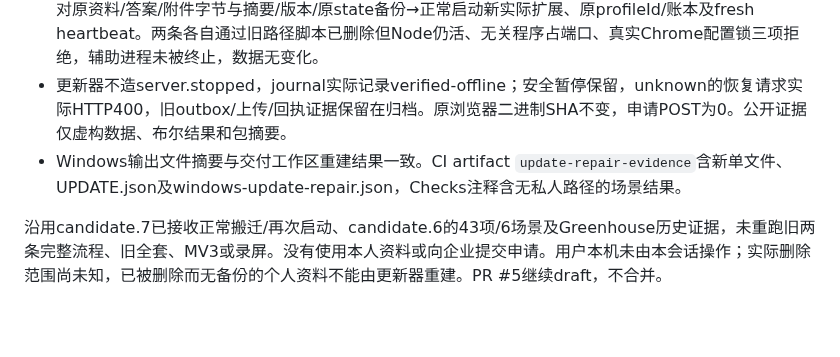
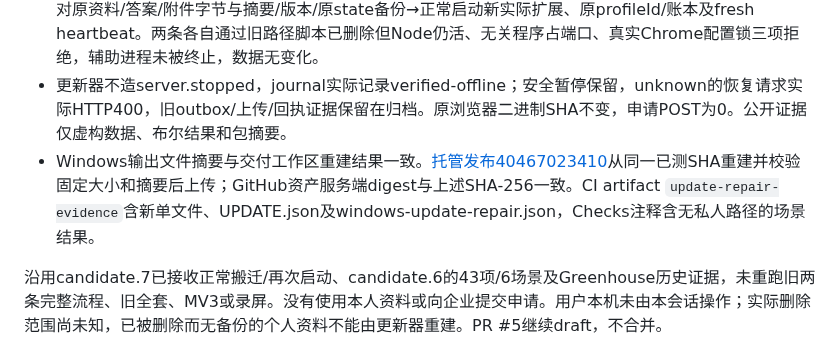
Before and after one commit to Tianyao1234567/job-application-assistant, a Markdown page: docs/UPDATE_DELIVERY_002.md, the part around the change. Drawn GitHub-style; blank space fills up the shorter version.

Commit message:
docs: record verified candidate 8 release asset [skip ci]

```diff
--- a/docs/UPDATE_DELIVERY_002.md
+++ b/docs/UPDATE_DELIVERY_002.md
@@ -43,6 +43,6 @@ Engineer于2026-10-27交付，**待Manager复核**。针对[自动恢复P1](http
 - 3项受影响回归：写入/依赖失败恢复、profile还原中断后继续、损坏备份拒绝。未跑旧14项全套。
 - 两条GitHub-hosted Windows 2025实际新增分支，candidate.5/6各一条：旧实际配对作为虚构fixture准备；设置上述诊断状态、删除正常停止标记、无事务、完整移至新根且旧根不存在；运行真实单文件→核对原资料/答案/附件字节与摘要/版本/原state备份→正常启动新实际扩展、原profileId/账本及fresh heartbeat。两条各自通过旧路径脚本已删除但Node仍活、无关程序占端口、真实Chrome配置锁三项拒绝，辅助进程未被终止，数据无变化。
 - 更新器不造server.stopped，journal实际记录verified-offline；安全暂停保留，unknown的恢复请求实际HTTP400，旧outbox/上传/回执证据保留在归档。原浏览器二进制SHA不变，申请POST为0。公开证据仅虚构数据、布尔结果和包摘要。
-- Windows输出文件摘要与交付工作区重建结果一致。CI artifact `update-repair-evidence`含新单文件、UPDATE.json及windows-update-repair.json，Checks注释含无私人路径的场景结果。
+- Windows输出文件摘要与交付工作区重建结果一致。[托管发布40467023410](https://github.com/Tianyao1234567/job-application-assistant/actions/runs/40467023410)从同一已测SHA重建并校验固定大小和摘要后上传；GitHub资产服务端digest与上述SHA-256一致。CI artifact `update-repair-evidence`含新单文件、UPDATE.json及windows-update-repair.json，Checks注释含无私人路径的场景结果。
 
 沿用candidate.7已接收正常搬迁/再次启动、candidate.6的43项/6场景及Greenhouse历史证据，未重跑旧两条完整流程、旧全套、MV3或录屏。没有使用本人资料或向企业提交申请。用户本机未由本会话操作；实际删除范围尚未知，已被删除而无备份的个人资料不能由更新器重建。PR #5继续draft，不合并。
```
